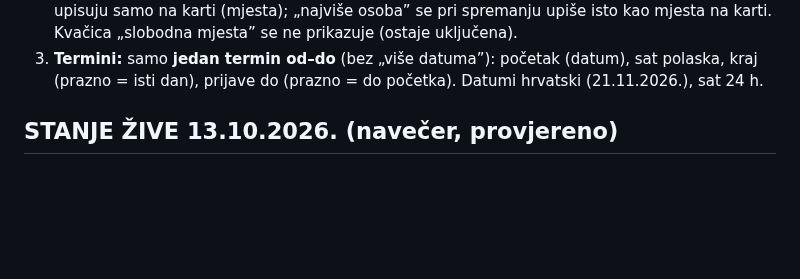
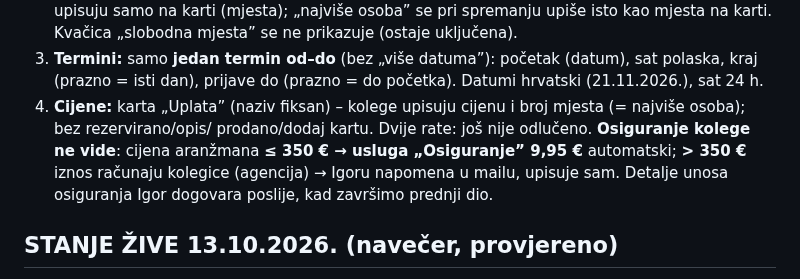
Before and after one commit to igkutil-blip/wordpress, a Markdown page: CLAUDE.md, the part around the change. GitHub-like rendering; blank space fills up the shorter version.

Commit message:
Napomena: Unos izleta – cijena i osiguranje
Co-Authored-By: Claude Opus 5.5 <noreply@anthropic.com>
Claude-Session: https://claude.ai/code/session_015V5SCUs4HWMK4ifu5T8kQ2

```diff
--- a/CLAUDE.md
+++ b/CLAUDE.md
@@ -94,6 +94,10 @@ Struktura od Igora (redom kako šalje):
    osoba” se pri spremanju upiše isto kao mjesta na karti. Kvačica „slobodna mjesta” se ne prikazuje (ostaje uključena).
 3. **Termini:** samo **jedan termin od–do** (bez „više datuma”): početak (datum), sat polaska, kraj (prazno = isti dan),
    prijave do (prazno = do početka). Datumi hrvatski (21.11.2026.), sat 24 h.
+4. **Cijene:** karta „Uplata” (naziv fiksan) – kolege upisuju cijenu i broj mjesta (= najviše osoba); bez rezervirano/opis/
+   prodano/dodaj kartu. Dvije rate: još nije odlučeno. **Osiguranje kolege ne vide**: cijena aranžmana **≤ 350 € →
+   usluga „Osiguranje” 9,95 €** automatski; **> 350 €** iznos računaju kolegice (agencija) → Igoru napomena u mailu, upisuje sam.
+   Detalje unosa osiguranja Igor dogovara poslije, kad završimo prednji dio.
 
 ## STANJE ŽIVE 13.10.2026. (navečer, provjereno)
 
```
